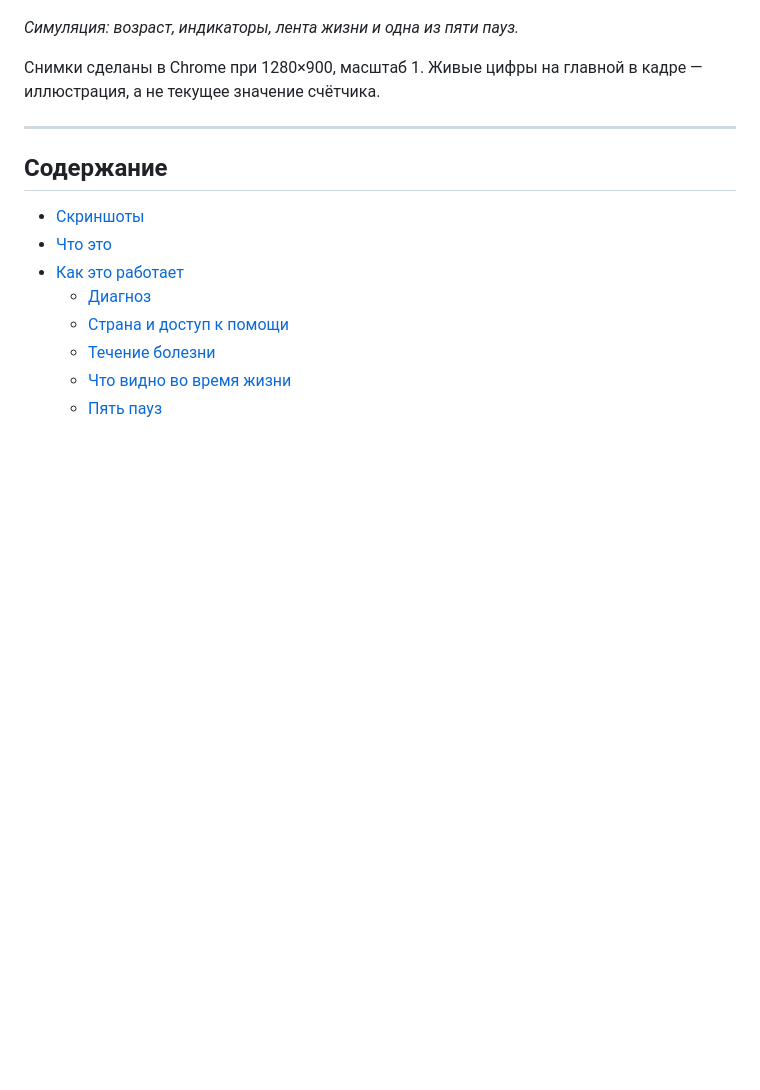
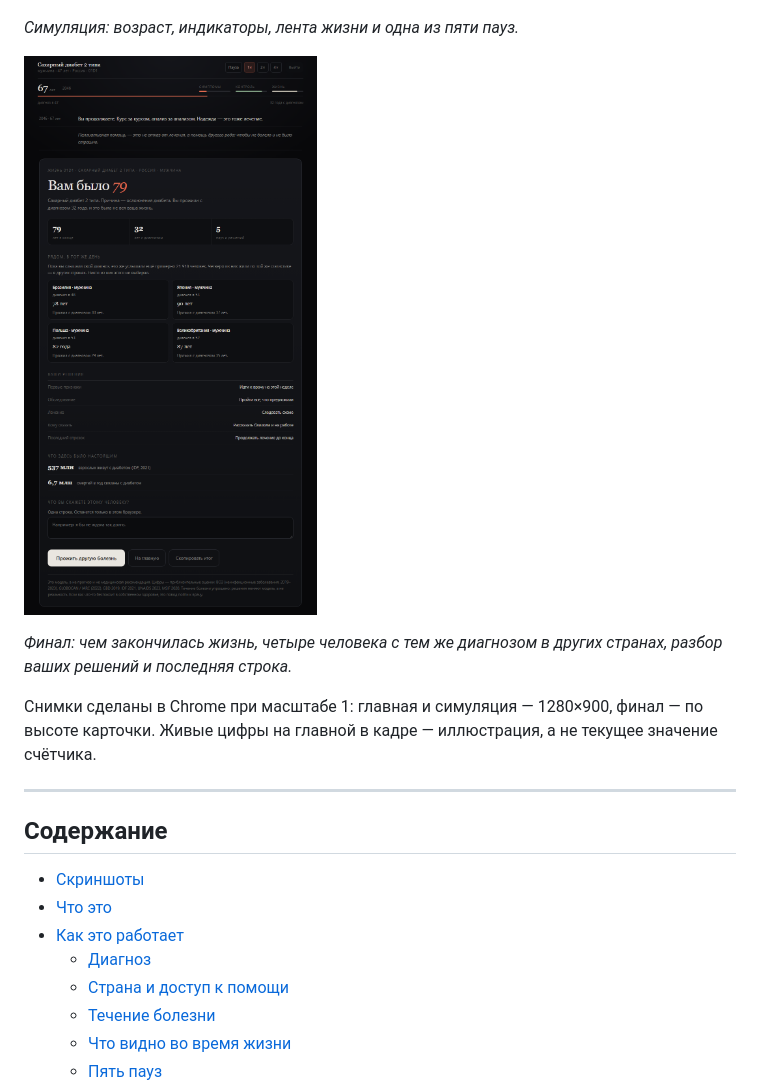
Before and after one commit to adrenolitik/odin-diagnoz, a Markdown page: README.md, the part around the change. Rendered like a GitHub page; pictures changed too: docs/screenshots/end.png (added); blank space fills up the shorter version.

Commit message:
Добавить скриншот финальной карточки в README.
Кадр 900×1717: итог жизни, четыре соседние жизни, разбор пяти
решений, факты и поле для последней строки. Снят целиком —
карточка выше экрана, поэтому оверлей развёрнут в обычный поток.

🤖 Generated with Codebuff
Co-Authored-By: Codebuff <noreply@codebuff.com>

```diff
--- a/README.md
+++ b/README.md
@@ -20,7 +20,11 @@
 
 *Симуляция: возраст, индикаторы, лента жизни и одна из пяти пауз.*
 
-Снимки сделаны в Chrome при 1280×900, масштаб 1. Живые цифры на главной в кадре — иллюстрация, а не текущее значение счётчика.
+![Финал: возраст, четыре соседние жизни, разбор решений и факты](docs/screenshots/end.png)
+
+*Финал: чем закончилась жизнь, четыре человека с тем же диагнозом в других странах, разбор ваших решений и последняя строка.*
+
+Снимки сделаны в Chrome при масштабе 1: главная и симуляция — 1280×900, финал — по высоте карточки. Живые цифры на главной в кадре — иллюстрация, а не текущее значение счётчика.
 
 ---
 
```
